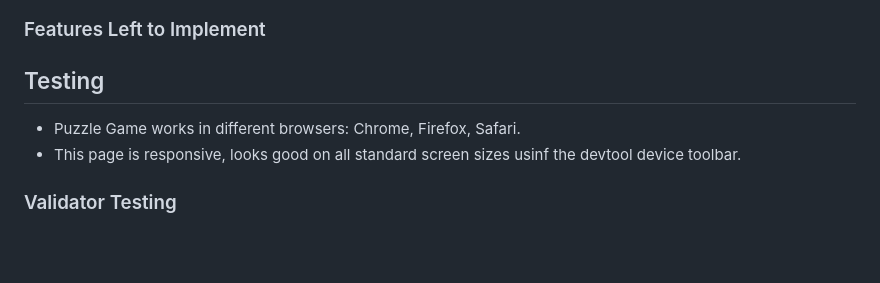
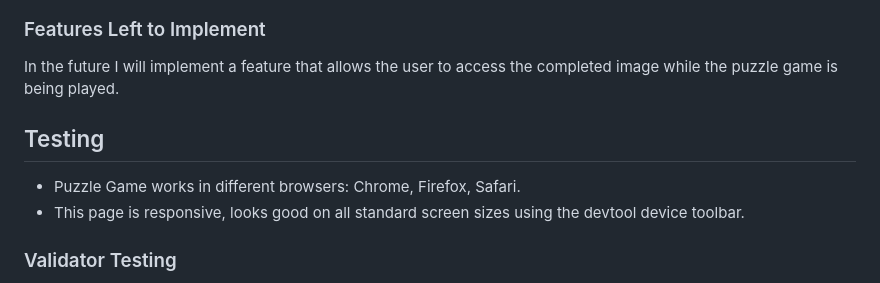
Before and after one commit to bytesbyt/puzzle-game, a Markdown page: README.md, the part around one of its changes. Drawn GitHub-style; blank space fills up the shorter version.

```diff
--- a/README.md
+++ b/README.md
@@ -49,10 +49,12 @@ The site will be targeted toward people who wants to improve their brain muscles
 
 ### Features Left to Implement
 
+In the future I will implement a feature that allows the user to access the completed image while the puzzle game is being played.
+
 ## Testing
 
 - Puzzle Game works in different browsers: Chrome, Firefox, Safari.
-- This page is responsive, looks good on all standard screen sizes usinf the devtool device toolbar.
+- This page is responsive, looks good on all standard screen sizes using the devtool device toolbar.
 
 ### Validator Testing
 
```
Also changed, not shown: other parts of README.md (+1 -1 lines).
